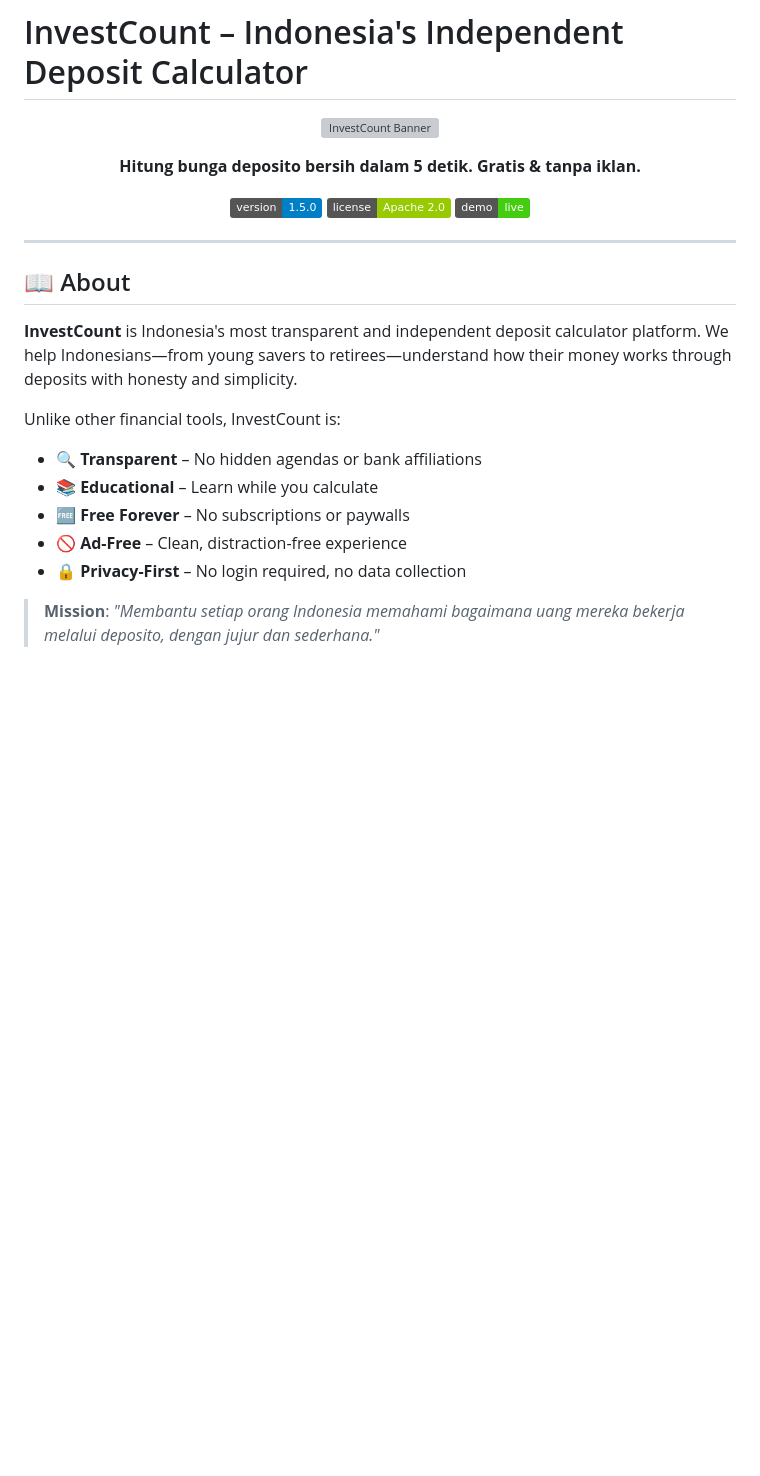
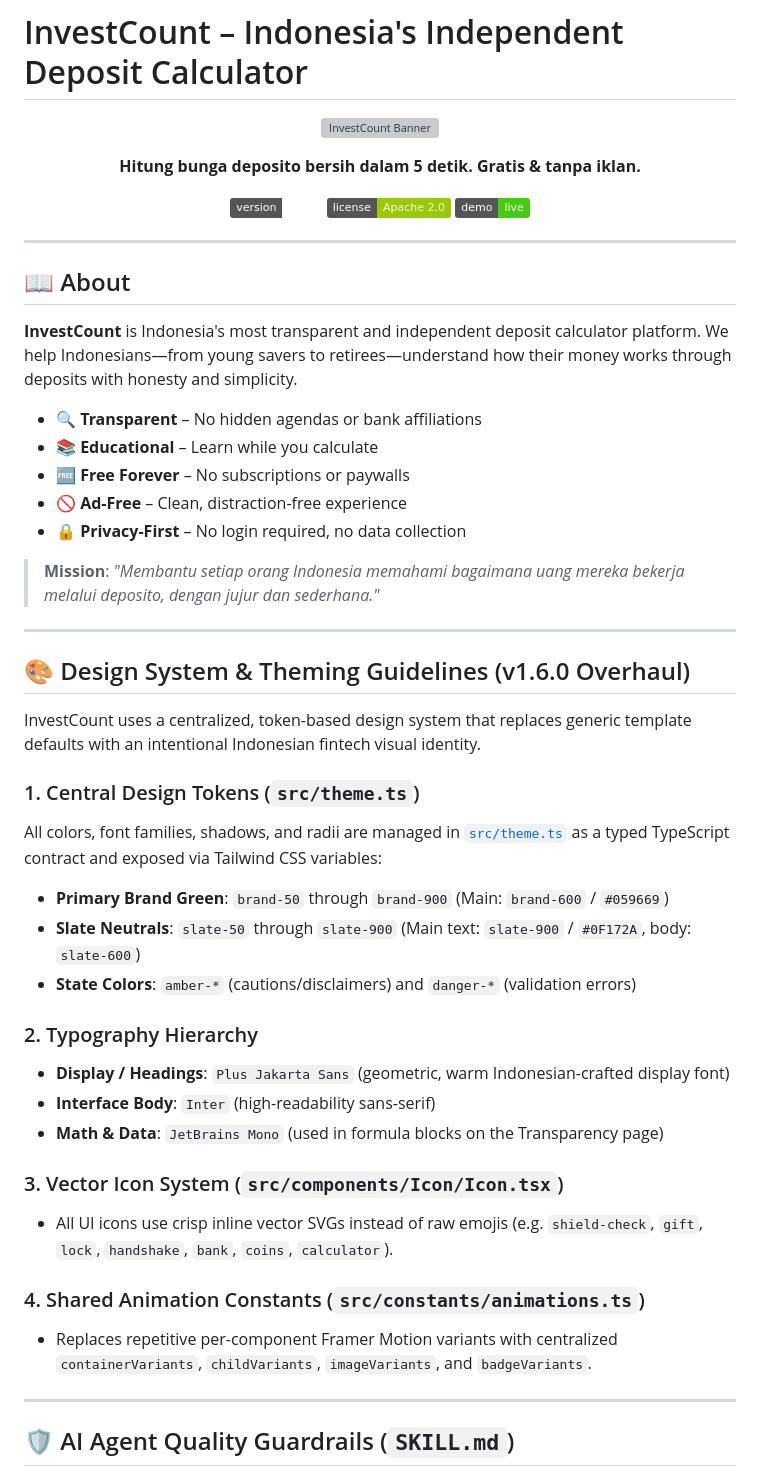
Before and after one commit to HellBus1/InvestCount, a Markdown page: README.md, the part around one of its changes. GitHub-like rendering; badges without logos; blank space fills up the shorter version; grey boxes are pictures that could not be loaded.

Commit message:
docs: update version to 1.6.0 and document design system, animation constants, and AI agent guardrails

```diff
--- a/README.md
+++ b/README.md
@@ -6,7 +6,7 @@
 
 **Hitung bunga deposito bersih dalam 5 detik. Gratis & tanpa iklan.**
 
-[![Version](https://img.shields.io/badge/version-1.5.0-blue.svg)](https://github.com/HellBus1/InvestCount)
+[![Version](https://img.shields.io/badge/version-1.6.0-emerald.svg)](https://github.com/HellBus1/InvestCount)
 [![License](https://img.shields.io/badge/license-Apache%202.0-green.svg)](LICENSE)
 [![Live Demo](https://img.shields.io/badge/demo-live-success.svg)](https://investtcount.mattrmost.com/)
 
@@ -18,7 +18,6 @@
 
 **InvestCount** is Indonesia's most transparent and independent deposit calculator platform. We help Indonesians—from young savers to retirees—understand how their money works through deposits with honesty and simplicity.
 
-Unlike other financial tools, InvestCount is:
 - 🔍 **Transparent** – No hidden agendas or bank affiliations
 - 📚 **Educational** – Learn while you calculate
 - 🆓 **Free Forever** – No subscriptions or paywalls
@@ -26,3 +25,32 @@ Unlike other financial tools, InvestCount is:
 - 🔒 **Privacy-First** – No login required, no data collection
 
 > **Mission**: *"Membantu setiap orang Indonesia memahami bagaimana uang mereka bekerja melalui deposito, dengan jujur dan sederhana."*
+
+---
+
+## 🎨 Design System & Theming Guidelines (v1.6.0 Overhaul)
+
+InvestCount uses a centralized, token-based design system that replaces generic template defaults with an intentional Indonesian fintech visual identity.
+
+### 1. Central Design Tokens (`src/theme.ts`)
+All colors, font families, shadows, and radii are managed in [`src/theme.ts`](file:///Users/syubbanfakhriya/Desktop/Repository/side-project/InvestCount/src/theme.ts) as a typed TypeScript contract and exposed via Tailwind CSS variables:
+
+- **Primary Brand Green**: `brand-50` through `brand-900` (Main: `brand-600` / `#059669`)
+- **Slate Neutrals**: `slate-50` through `slate-900` (Main text: `slate-900` / `#0F172A`, body: `slate-600`)
+- **State Colors**: `amber-*` (cautions/disclaimers) and `danger-*` (validation errors)
+
+### 2. Typography Hierarchy
+- **Display / Headings**: `Plus Jakarta Sans` (geometric, warm Indonesian-crafted display font)
+- **Interface Body**: `Inter` (high-readability sans-serif)
+- **Math & Data**: `JetBrains Mono` (used in formula blocks on the Transparency page)
+
+### 3. Vector Icon System (`src/components/Icon/Icon.tsx`)
+- All UI icons use crisp inline vector SVGs instead of raw emojis (e.g. `shield-check`, `gift`, `lock`, `handshake`, `bank`, `coins`, `calculator`).
+
+### 4. Shared Animation Constants (`src/constants/animations.ts`)
+- Replaces repetitive per-component Framer Motion variants with centralized `containerVariants`, `childVariants`, `imageVariants`, and `badgeVariants`.
+
+---
+
+## 🛡️ AI Agent Quality Guardrails (`SKILL.md`)
+
```
Also changed, not shown: other parts of README.md (+20 -0 lines).
